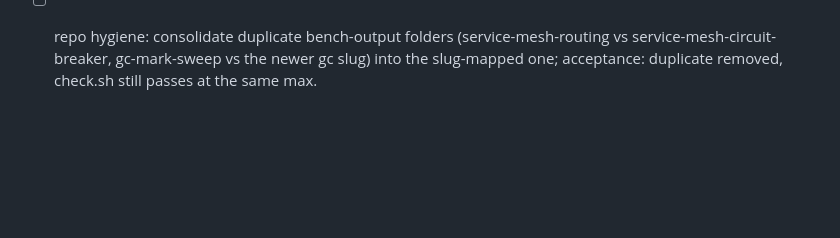
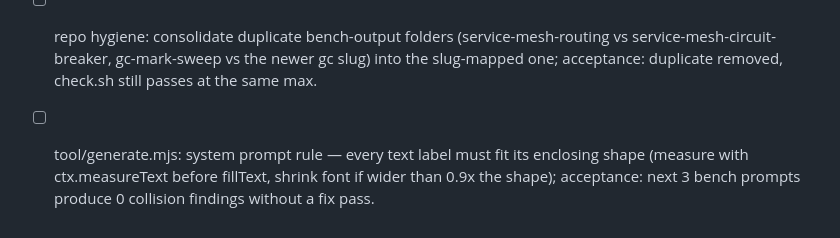
Before and after one commit to theodufort/motion-graphics, a Markdown page: IMPROVEMENTS.md, the part around the change. GitHub-like rendering; blank space fills up the shorter version.

Commit message:
backlog: restore label-fit item

```diff
--- a/IMPROVEMENTS.md
+++ b/IMPROVEMENTS.md
@@ -55,3 +55,7 @@
   (service-mesh-routing vs service-mesh-circuit-breaker, gc-mark-sweep vs
   the newer gc slug) into the slug-mapped one;
   acceptance: duplicate removed, check.sh still passes at the same max.
+- [ ] tool/generate.mjs: system prompt rule — every text label must fit
+  its enclosing shape (measure with ctx.measureText before fillText,
+  shrink font if wider than 0.9x the shape); acceptance: next 3 bench
+  prompts produce 0 collision findings without a fix pass.
```
